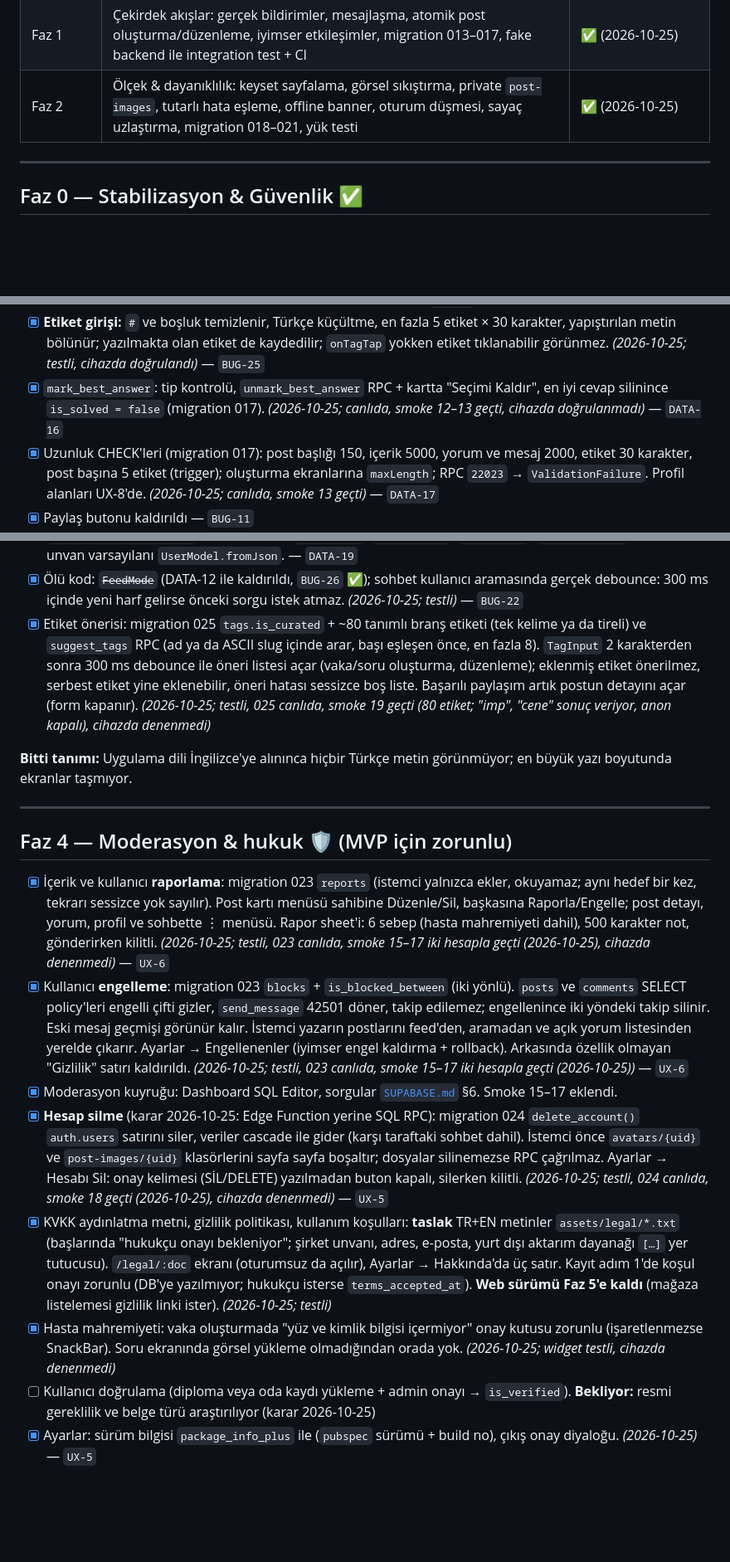
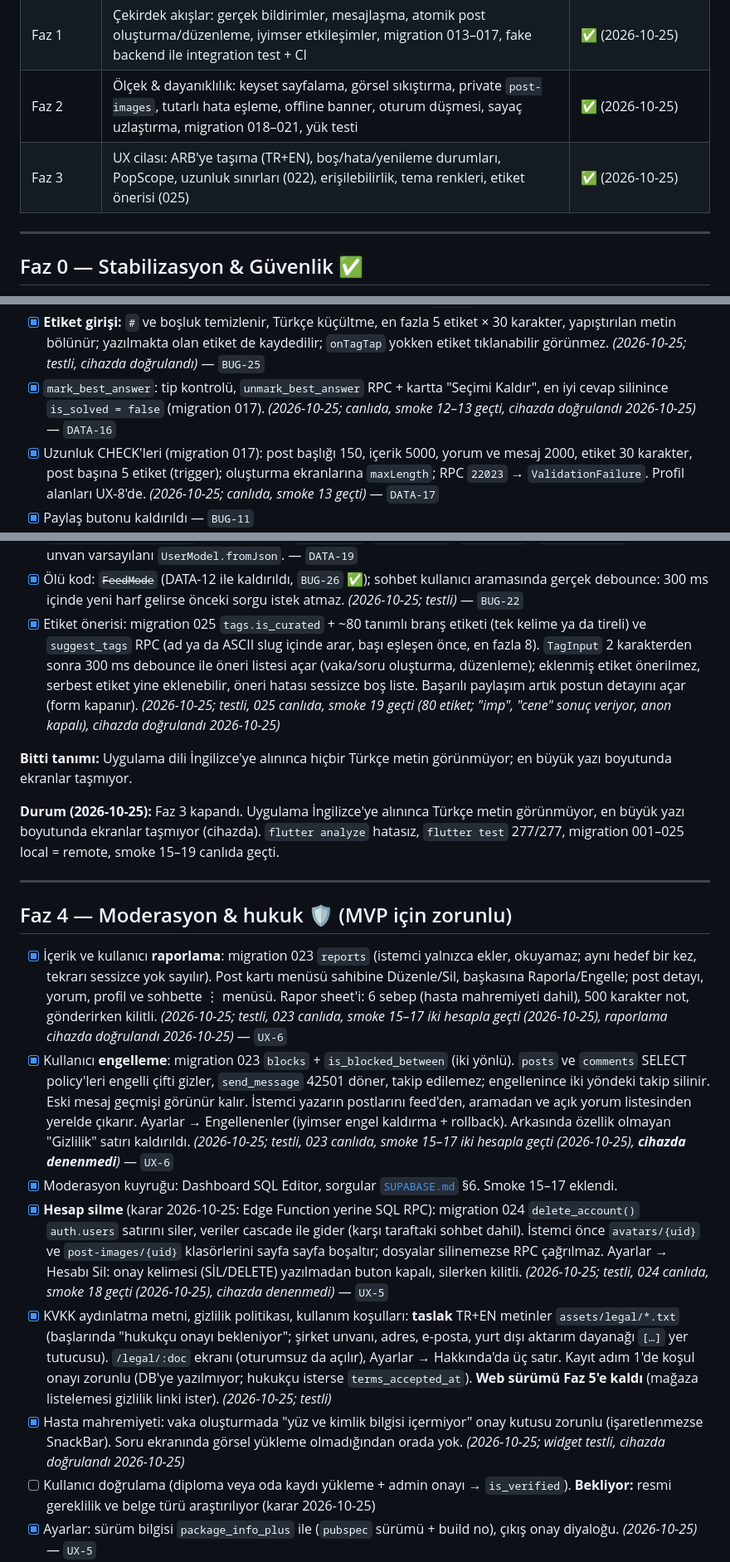
Before and after one commit to SaBenBurra/dentalink, a Markdown page: docs/ROADMAP.md, 3 parts joined by grey strips. Shown at 83% size. GitHub-like rendering; blank space fills up the shorter version.

```diff
--- a/docs/ROADMAP.md
+++ b/docs/ROADMAP.md
@@ -21,6 +21,7 @@
 | Yeni Faz 0 | Stabilizasyon & güvenlik: migration 012, auth/state, kritik UI akışları, hijyen | ✅ (2026-10-15) |
 | Faz 1 | Çekirdek akışlar: gerçek bildirimler, mesajlaşma, atomik post oluşturma/düzenleme, iyimser etkileşimler, migration 013–017, fake backend ile integration test + CI | ✅ (2026-10-25) |
 | Faz 2 | Ölçek & dayanıklılık: keyset sayfalama, görsel sıkıştırma, private `post-images`, tutarlı hata eşleme, offline banner, oturum düşmesi, sayaç uzlaştırma, migration 018–021, yük testi | ✅ (2026-10-25) |
+| Faz 3 | UX cilası: ARB'ye taşıma (TR+EN), boş/hata/yenileme durumları, PopScope, uzunluk sınırları (022), erişilebilirlik, tema renkleri, etiket önerisi (025) | ✅ (2026-10-25) |
 
 ---
 
@@ -97,7 +98,7 @@
 - [x] **Çift gönderim korumaları** (yorum, cevap): gönderirken buton kilitli, `maxLength` 2000; yorum sayacı detay, feed ve aramada yeniden çekmeden +1. _(2026-10-25; testli, cihazda doğrulandı)_ — `BUG-13`
 - [x] **Image picker** izin ve hata yönetimi: izin reddi ve picker hataları SnackBar ile anlatılır (vaka/soru ızgarası, kayıt avatarı), `limit:` ile seçim sınırlı, fazlası atılırsa uyarı. Ayarlara yönlendirme butonu yok (yeni paket gerekirdi), mesaj ayarları işaret eder. Android kamera ve galeri için sistem uygulamasını kullandığından izin istemez. _(2026-10-25; testli, Android cihazda limit doğrulandı)_ — `BUG-15`
 - [x] **Etiket girişi:** `#` ve boşluk temizlenir, Türkçe küçültme, en fazla 5 etiket × 30 karakter, yapıştırılan metin bölünür; yazılmakta olan etiket de kaydedilir; `onTagTap` yokken etiket tıklanabilir görünmez. _(2026-10-25; testli, cihazda doğrulandı)_ — `BUG-25`
-- [x] `mark_best_answer`: tip kontrolü, `unmark_best_answer` RPC + kartta "Seçimi Kaldır", en iyi cevap silinince `is_solved = false` (migration 017). _(2026-10-25; canlıda, smoke 12–13 geçti, cihazda doğrulanmadı)_ — `DATA-16`
+- [x] `mark_best_answer`: tip kontrolü, `unmark_best_answer` RPC + kartta "Seçimi Kaldır", en iyi cevap silinince `is_solved = false` (migration 017). _(2026-10-25; canlıda, smoke 12–13 geçti, cihazda doğrulandı 2026-10-25)_ — `DATA-16`
 - [x] Uzunluk CHECK'leri (migration 017): post başlığı 150, içerik 5000, yorum ve mesaj 2000, etiket 30 karakter, post başına 5 etiket (trigger); oluşturma ekranlarına `maxLength`; RPC `22023` → `ValidationFailure`. Profil alanları UX-8'de. _(2026-10-25; canlıda, smoke 13 geçti)_ — `DATA-17`
 - [x] Paylaş butonu kaldırıldı — `BUG-11`
 - [x] Ortak takipçiler: profili takip edenlerden benim takip ettiklerim (`mutualFollowersProvider`); kendi profilinde gizli. _(2026-10-25; testli, cihazda doğrulandı)_ — `BUG-19`
@@ -148,20 +149,22 @@
 - [x] Login küçük UX düzeltmeleri: geri sayım 60 sn (limiter ile aynı), yalnızca sunucunun reddettiği kod "Kod hatalı", ağ ve diğer hatalar `getErrorMessage` ile; dispose sonrası state yazılmaz. _(2026-10-25; testli)_ — `AUTH-10`
 - [x] Domain katmanı kaldırıldı (karar 2026-10-25): `enums.dart` → `lib/data/models/`, `CommentEntity` → `CommentModel` (yazar `UserModel`, satır parse `CommentModel.fromRow`), `CommentRepository` arayüzü `lib/data/repositories/`; kullanılmayan `UserEntity`, `UserSummary`, `UserMapper`, `CommentMapper` silindi. Tek unvan varsayılanı `UserModel.fromJson`. — `DATA-19`
 - [x] Ölü kod: ~~`FeedMode`~~ (DATA-12 ile kaldırıldı, `BUG-26` ✅); sohbet kullanıcı aramasında gerçek debounce: 300 ms içinde yeni harf gelirse önceki sorgu istek atmaz. _(2026-10-25; testli)_ — `BUG-22`
-- [x] Etiket önerisi: migration 025 `tags.is_curated` + ~80 tanımlı branş etiketi (tek kelime ya da tireli) ve `suggest_tags` RPC (ad ya da ASCII slug içinde arar, başı eşleşen önce, en fazla 8). `TagInput` 2 karakterden sonra 300 ms debounce ile öneri listesi açar (vaka/soru oluşturma, düzenleme); eklenmiş etiket önerilmez, serbest etiket yine eklenebilir, öneri hatası sessizce boş liste. Başarılı paylaşım artık postun detayını açar (form kapanır). _(2026-10-25; testli, 025 canlıda, smoke 19 geçti (80 etiket; "imp", "cene" sonuç veriyor, anon kapalı), cihazda denenmedi)_
+- [x] Etiket önerisi: migration 025 `tags.is_curated` + ~80 tanımlı branş etiketi (tek kelime ya da tireli) ve `suggest_tags` RPC (ad ya da ASCII slug içinde arar, başı eşleşen önce, en fazla 8). `TagInput` 2 karakterden sonra 300 ms debounce ile öneri listesi açar (vaka/soru oluşturma, düzenleme); eklenmiş etiket önerilmez, serbest etiket yine eklenebilir, öneri hatası sessizce boş liste. Başarılı paylaşım artık postun detayını açar (form kapanır). _(2026-10-25; testli, 025 canlıda, smoke 19 geçti (80 etiket; "imp", "cene" sonuç veriyor, anon kapalı), cihazda doğrulandı 2026-10-25)_
 
 **Bitti tanımı:** Uygulama dili İngilizce'ye alınınca hiçbir Türkçe metin görünmüyor; en büyük yazı boyutunda ekranlar taşmıyor.
+
+**Durum (2026-10-25):** Faz 3 kapandı. Uygulama İngilizce'ye alınınca Türkçe metin görünmüyor, en büyük yazı boyutunda ekranlar taşmıyor (cihazda). `flutter analyze` hatasız, `flutter test` 277/277, migration 001–025 local = remote, smoke 15–19 canlıda geçti.
 
 ---
 
 ## Faz 4 — Moderasyon & hukuk 🛡️ (MVP için zorunlu)
 
-- [x] İçerik ve kullanıcı **raporlama**: migration 023 `reports` (istemci yalnızca ekler, okuyamaz; aynı hedef bir kez, tekrarı sessizce yok sayılır). Post kartı menüsü sahibine Düzenle/Sil, başkasına Raporla/Engelle; post detayı, yorum, profil ve sohbette ⋮ menüsü. Rapor sheet'i: 6 sebep (hasta mahremiyeti dahil), 500 karakter not, gönderirken kilitli. _(2026-10-25; testli, 023 canlıda, smoke 15–17 iki hesapla geçti (2026-10-25), cihazda denenmedi)_ — `UX-6`
-- [x] Kullanıcı **engelleme**: migration 023 `blocks` + `is_blocked_between` (iki yönlü). `posts` ve `comments` SELECT policy'leri engelli çifti gizler, `send_message` 42501 döner, takip edilemez; engellenince iki yöndeki takip silinir. Eski mesaj geçmişi görünür kalır. İstemci yazarın postlarını feed'den, aramadan ve açık yorum listesinden yerelde çıkarır. Ayarlar → Engellenenler (iyimser engel kaldırma + rollback). Arkasında özellik olmayan "Gizlilik" satırı kaldırıldı. _(2026-10-25; testli, 023 canlıda, smoke 15–17 iki hesapla geçti (2026-10-25))_ — `UX-6`
+- [x] İçerik ve kullanıcı **raporlama**: migration 023 `reports` (istemci yalnızca ekler, okuyamaz; aynı hedef bir kez, tekrarı sessizce yok sayılır). Post kartı menüsü sahibine Düzenle/Sil, başkasına Raporla/Engelle; post detayı, yorum, profil ve sohbette ⋮ menüsü. Rapor sheet'i: 6 sebep (hasta mahremiyeti dahil), 500 karakter not, gönderirken kilitli. _(2026-10-25; testli, 023 canlıda, smoke 15–17 iki hesapla geçti (2026-10-25), raporlama cihazda doğrulandı 2026-10-25)_ — `UX-6`
+- [x] Kullanıcı **engelleme**: migration 023 `blocks` + `is_blocked_between` (iki yönlü). `posts` ve `comments` SELECT policy'leri engelli çifti gizler, `send_message` 42501 döner, takip edilemez; engellenince iki yöndeki takip silinir. Eski mesaj geçmişi görünür kalır. İstemci yazarın postlarını feed'den, aramadan ve açık yorum listesinden yerelde çıkarır. Ayarlar → Engellenenler (iyimser engel kaldırma + rollback). Arkasında özellik olmayan "Gizlilik" satırı kaldırıldı. _(2026-10-25; testli, 023 canlıda, smoke 15–17 iki hesapla geçti (2026-10-25), **cihazda denenmedi**)_ — `UX-6`
 - [x] Moderasyon kuyruğu: Dashboard SQL Editor, sorgular [`SUPABASE.md`](./SUPABASE.md) §6. Smoke 15–17 eklendi.
 - [x] **Hesap silme** (karar 2026-10-25: Edge Function yerine SQL RPC): migration 024 `delete_account()` `auth.users` satırını siler, veriler cascade ile gider (karşı taraftaki sohbet dahil). İstemci önce `avatars/{uid}` ve `post-images/{uid}` klasörlerini sayfa sayfa boşaltır; dosyalar silinemezse RPC çağrılmaz. Ayarlar → Hesabı Sil: onay kelimesi (SİL/DELETE) yazılmadan buton kapalı, silerken kilitli. _(2026-10-25; testli, 024 canlıda, smoke 18 geçti (2026-10-25), cihazda denenmedi)_ — `UX-5`
 - [x] KVKK aydınlatma metni, gizlilik politikası, kullanım koşulları: **taslak** TR+EN metinler `assets/legal/*.txt` (başlarında "hukukçu onayı bekleniyor"; şirket unvanı, adres, e-posta, yurt dışı aktarım dayanağı `[…]` yer tutucusu). `/legal/:doc` ekranı (oturumsuz da açılır), Ayarlar → Hakkında'da üç satır. Kayıt adım 1'de koşul onayı zorunlu (DB'ye yazılmıyor; hukukçu isterse `terms_accepted_at`). **Web sürümü Faz 5'e kaldı** (mağaza listelemesi gizlilik linki ister). _(2026-10-25; testli)_
-- [x] Hasta mahremiyeti: vaka oluşturmada "yüz ve kimlik bilgisi içermiyor" onay kutusu zorunlu (işaretlenmezse SnackBar). Soru ekranında görsel yükleme olmadığından orada yok. _(2026-10-25; widget testli, cihazda denenmedi)_
+- [x] Hasta mahremiyeti: vaka oluşturmada "yüz ve kimlik bilgisi içermiyor" onay kutusu zorunlu (işaretlenmezse SnackBar). Soru ekranında görsel yükleme olmadığından orada yok. _(2026-10-25; widget testli, cihazda doğrulandı 2026-10-25)_
 - [ ] Kullanıcı doğrulama (diploma veya oda kaydı yükleme + admin onayı → `is_verified`). **Bekliyor:** resmi gereklilik ve belge türü araştırılıyor (karar 2026-10-25)
 - [x] Ayarlar: sürüm bilgisi `package_info_plus` ile (`pubspec` sürümü + build no), çıkış onay diyaloğu. _(2026-10-25)_ — `UX-5`
 
```
Also changed, not shown: other parts of docs/ROADMAP.md (+8 -8 lines).
